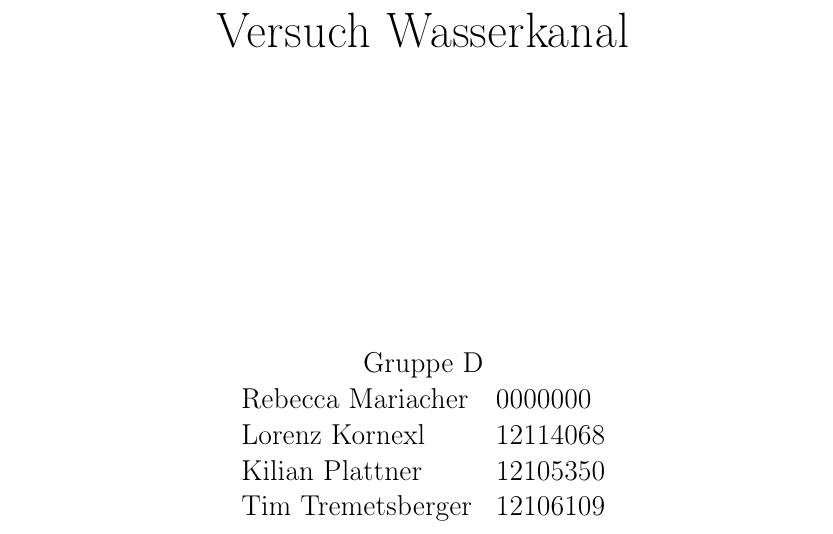
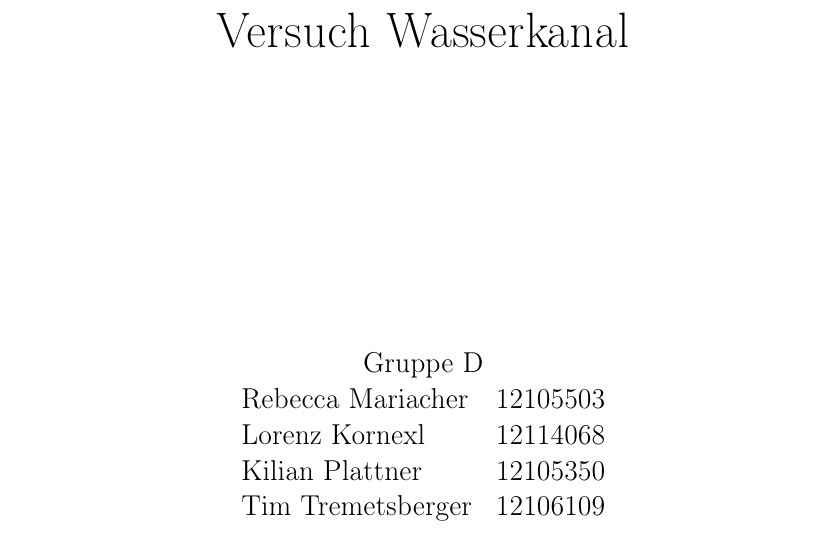
Before and after one commit to timba307/thermo_lab_report_1, a LaTeX thesis (main.tex, which reads titlepage.tex): part of page 1 of 3, cut so that both start at the same text. Compiled offline with pdfLaTeX.

Commit message:
matrikelnummer

```diff
--- a/titlepage.tex
+++ b/titlepage.tex
@@ -24,7 +24,7 @@
         \centering
         \begin{tabular}{lll}
         \multicolumn{2}{c}{Gruppe D}\\
-        Rebecca Mariacher & 0000000 \\
+        Rebecca Mariacher & 12105503 \\
         Lorenz Kornexl &  12114068 \\
         Kilian Plattner & 12105350 \\
         Tim Tremetsberger & 12106109\\
```
Also changed, not shown: main.pdf, 4 other files.
